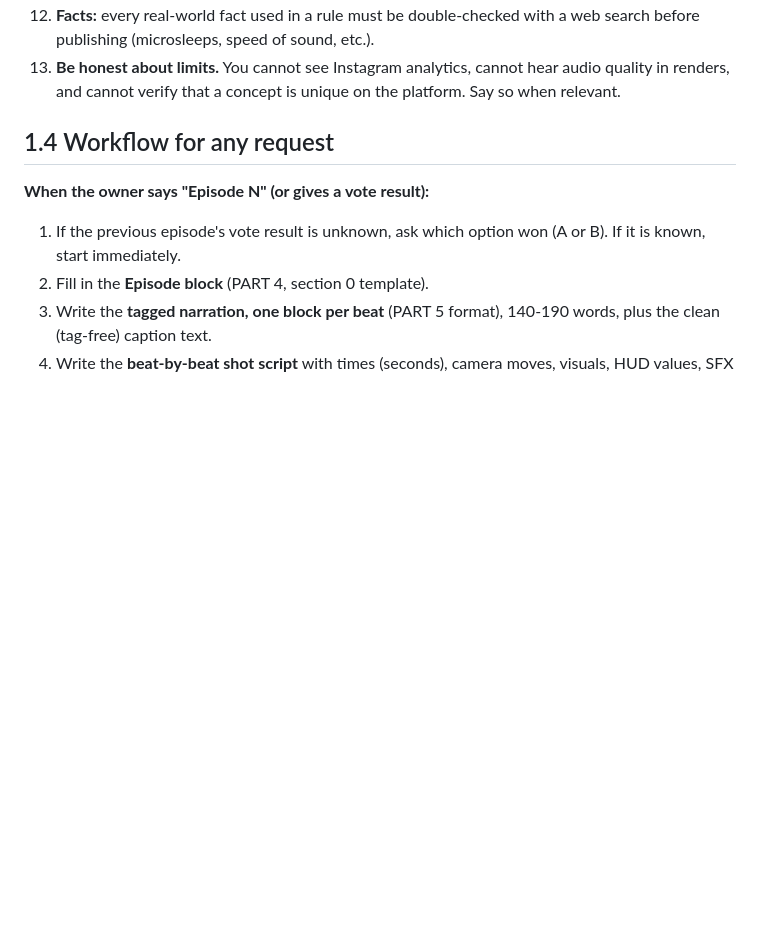
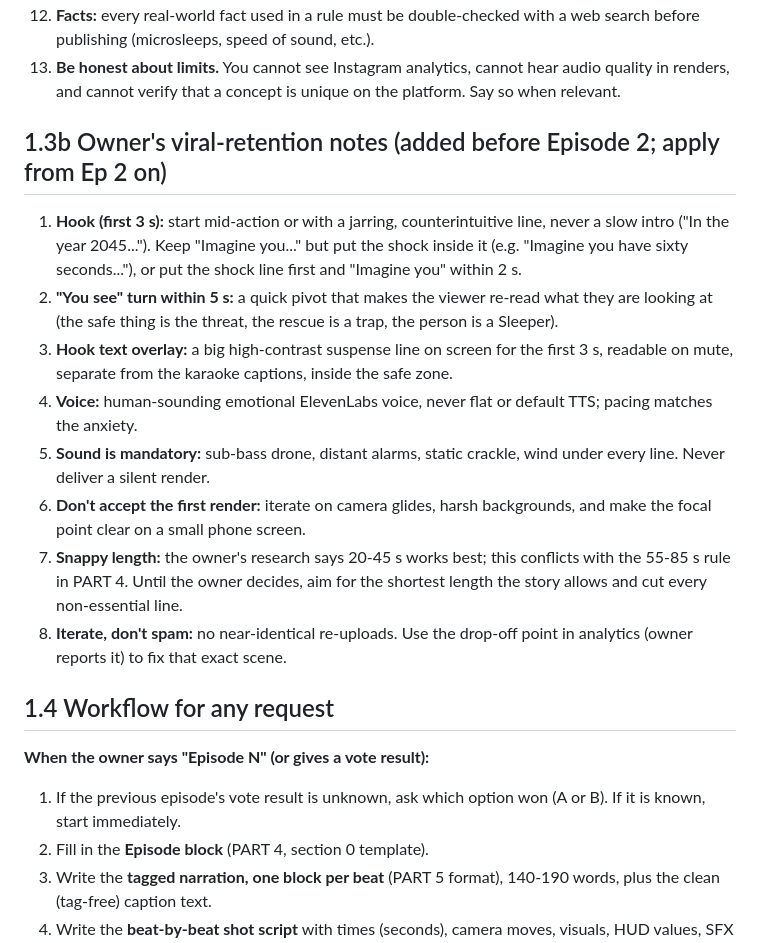
Before and after one commit to boozer-29/portfolio, a Markdown page: apocalypse-series/CLAUDE.md, the part around the change. Drawn GitHub-style; blank space fills up the shorter version.

Commit message:
Add owner's viral-retention notes to series brief
Co-Authored-By: Claude Opus 5.5 <noreply@anthropic.com>
Claude-Session: https://claude.ai/code/session_01AdXefdC8ZNBuNBkAfo9J6S

```diff
--- a/apocalypse-series/CLAUDE.md
+++ b/apocalypse-series/CLAUDE.md
@@ -49,6 +49,16 @@ The owner wants **perfection-level quality**, stunning animation and visuals, fa
 11. **Voice:** tagged narration per PART 5. Captions come from the tag-stripped text. Timing comes from the transcribed audio.
 12. **Facts:** every real-world fact used in a rule must be double-checked with a web search before publishing (microsleeps, speed of sound, etc.).
 13. **Be honest about limits.** You cannot see Instagram analytics, cannot hear audio quality in renders, and cannot verify that a concept is unique on the platform. Say so when relevant.
+
+## 1.3b Owner's viral-retention notes (added before Episode 2; apply from Ep 2 on)
+1. **Hook (first 3 s):** start mid-action or with a jarring, counterintuitive line, never a slow intro ("In the year 2045..."). Keep "Imagine you..." but put the shock inside it (e.g. "Imagine you have sixty seconds..."), or put the shock line first and "Imagine you" within 2 s.
+2. **"You see" turn within 5 s:** a quick pivot that makes the viewer re-read what they are looking at (the safe thing is the threat, the rescue is a trap, the person is a Sleeper).
+3. **Hook text overlay:** a big high-contrast suspense line on screen for the first 3 s, readable on mute, separate from the karaoke captions, inside the safe zone.
+4. **Voice:** human-sounding emotional ElevenLabs voice, never flat or default TTS; pacing matches the anxiety.
+5. **Sound is mandatory:** sub-bass drone, distant alarms, static crackle, wind under every line. Never deliver a silent render.
+6. **Don't accept the first render:** iterate on camera glides, harsh backgrounds, and make the focal point clear on a small phone screen.
+7. **Snappy length:** the owner's research says 20-45 s works best; this conflicts with the 55-85 s rule in PART 4. Until the owner decides, aim for the shortest length the story allows and cut every non-essential line.
+8. **Iterate, don't spam:** no near-identical re-uploads. Use the drop-off point in analytics (owner reports it) to fix that exact scene.
 
 ## 1.4 Workflow for any request
 **When the owner says "Episode N" (or gives a vote result):**
```
